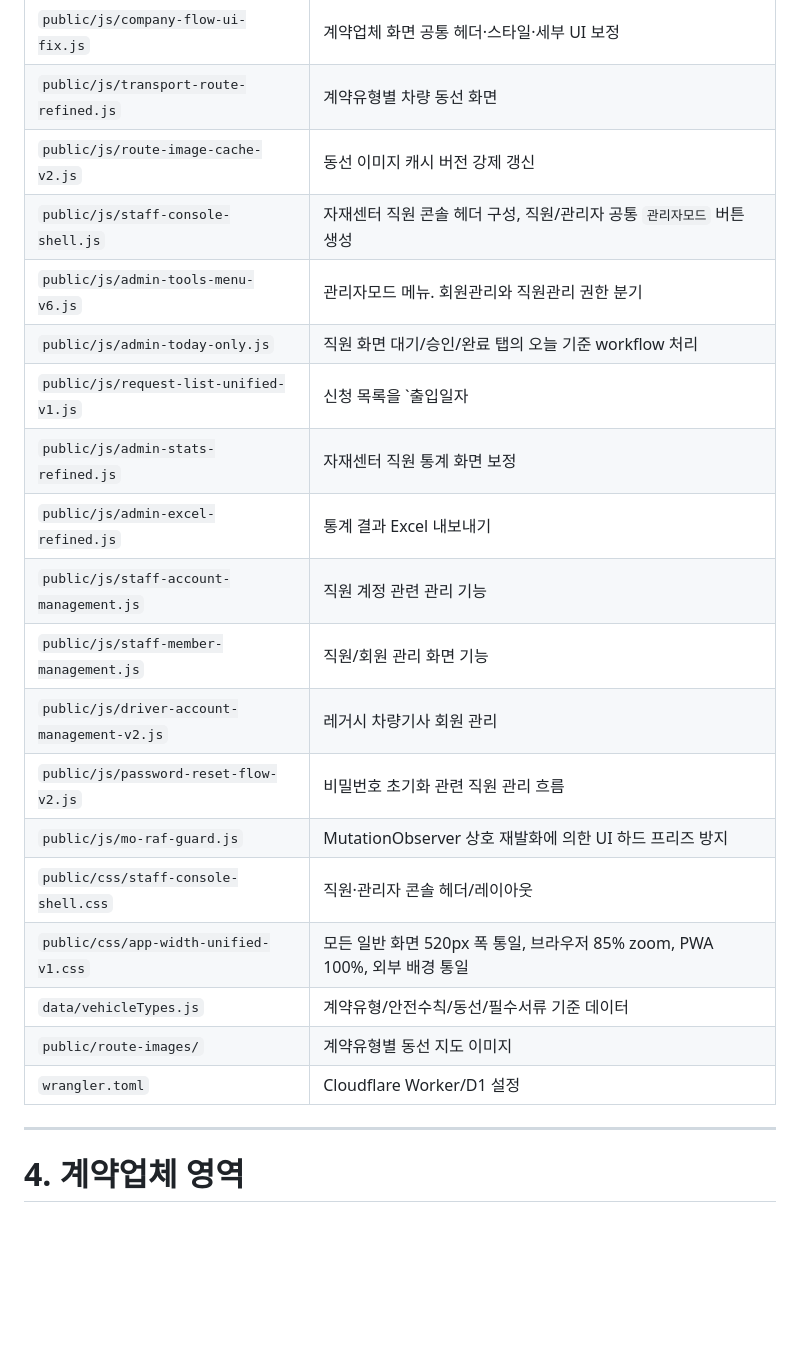
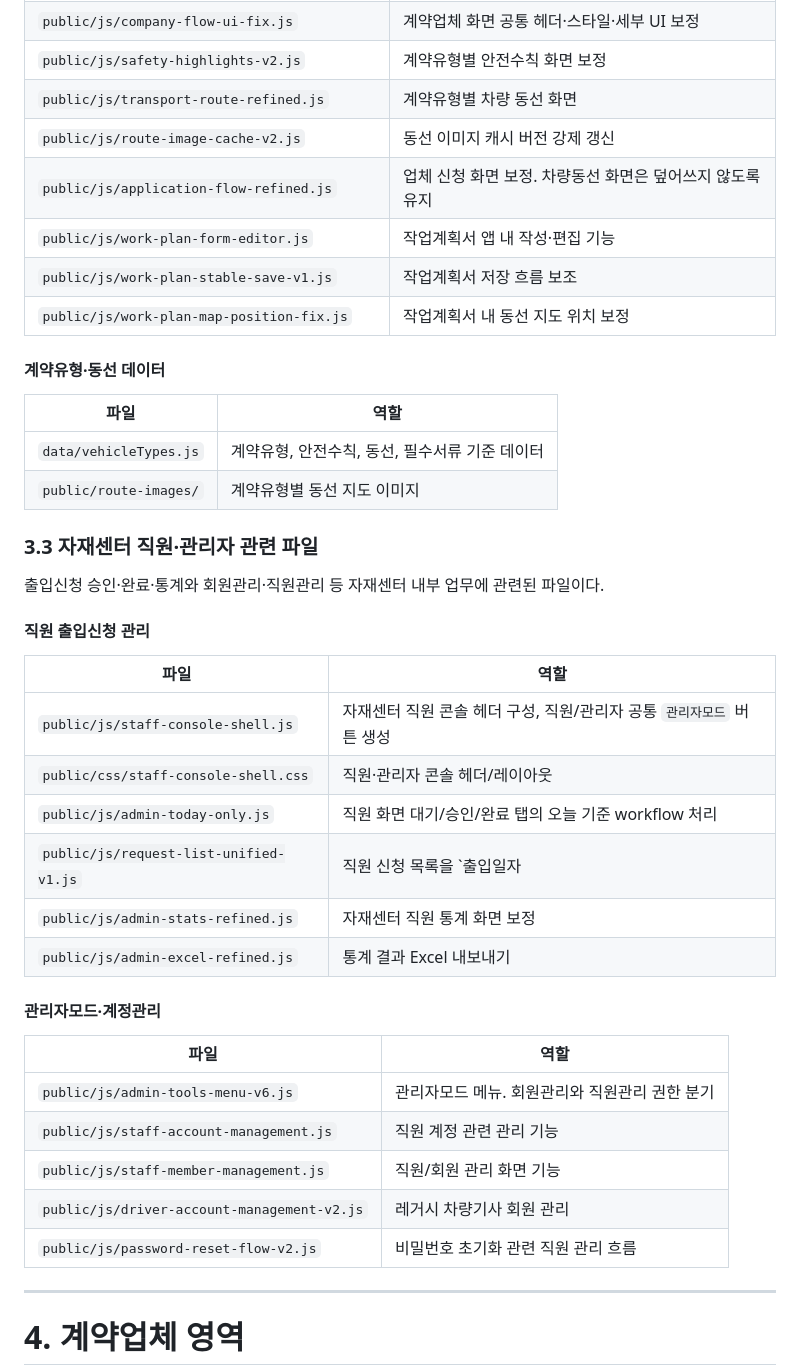
Before and after one commit to dudo011/Entry-pass, a Markdown page: project-context.md, the part around one of its changes. Drawn GitHub-style; blank space fills up the shorter version.

```diff
--- a/project-context.md
+++ b/project-context.md
@@ -80,24 +101,45 @@ Entry-Pass는 자재센터 외부 차량 출입을 사전에 신청·승인하
 | `public/js/company-request-flow-v2.js` | 계약업체 신규 출입신청 전체 흐름 |
 | `public/js/company-request-prefetch-v1.js` | 새 신청 진입 전에 계약정보·차량 등 데이터 사전 캐시 |
 | `public/js/company-flow-ui-fix.js` | 계약업체 화면 공통 헤더·스타일·세부 UI 보정 |
+| `public/js/safety-highlights-v2.js` | 계약유형별 안전수칙 화면 보정 |
 | `public/js/transport-route-refined.js` | 계약유형별 차량 동선 화면 |
 | `public/js/route-image-cache-v2.js` | 동선 이미지 캐시 버전 강제 갱신 |
+| `public/js/application-flow-refined.js` | 업체 신청 화면 보정. 차량동선 화면은 덮어쓰지 않도록 유지 |
+| `public/js/work-plan-form-editor.js` | 작업계획서 앱 내 작성·편집 기능 |
+| `public/js/work-plan-stable-save-v1.js` | 작업계획서 저장 흐름 보조 |
+| `public/js/work-plan-map-position-fix.js` | 작업계획서 내 동선 지도 위치 보정 |
+
+#### 계약유형·동선 데이터
+
+| 파일 | 역할 |
+|---|---|
+| `data/vehicleTypes.js` | 계약유형, 안전수칙, 동선, 필수서류 기준 데이터 |
+| `public/route-images/` | 계약유형별 동선 지도 이미지 |
+
+### 3.3 자재센터 직원·관리자 관련 파일
+
+출입신청 승인·완료·통계와 회원관리·직원관리 등 자재센터 내부 업무에 관련된 파일이다.
+
+#### 직원 출입신청 관리
+
+| 파일 | 역할 |
+|---|---|
 | `public/js/staff-console-shell.js` | 자재센터 직원 콘솔 헤더 구성, 직원/관리자 공통 `관리자모드` 버튼 생성 |
-| `public/js/admin-tools-menu-v6.js` | 관리자모드 메뉴. 회원관리와 직원관리 권한 분기 |
+| `public/css/staff-console-shell.css` | 직원·관리자 콘솔 헤더/레이아웃 |
 | `public/js/admin-today-only.js` | 직원 화면 대기/승인/완료 탭의 오늘 기준 workflow 처리 |
-| `public/js/request-list-unified-v1.js` | 신청 목록을 `출입일자 | 차량번호 | 상태` 3열 구조로 통일 |
+| `public/js/request-list-unified-v1.js` | 직원 신청 목록을 `출입일자 | 차량번호 | 상태` 3열 구조로 통일 |
 | `public/js/admin-stats-refined.js` | 자재센터 직원 통계 화면 보정 |
 | `public/js/admin-excel-refined.js` | 통계 결과 Excel 내보내기 |
+
+#### 관리자모드·계정관리
+
+| 파일 | 역할 |
+|---|---|
+| `public/js/admin-tools-menu-v6.js` | 관리자모드 메뉴. 회원관리와 직원관리 권한 분기 |
 | `public/js/staff-account-management.js` | 직원 계정 관련 관리 기능 |
 | `public/js/staff-member-management.js` | 직원/회원 관리 화면 기능 |
 | `public/js/driver-account-management-v2.js` | 레거시 차량기사 회원 관리 |
 | `public/js/password-reset-flow-v2.js` | 비밀번호 초기화 관련 직원 관리 흐름 |
-| `public/js/mo-raf-guard.js` | MutationObserver 상호 재발화에 의한 UI 하드 프리즈 방지 |
-| `public/css/staff-console-shell.css` | 직원·관리자 콘솔 헤더/레이아웃 |
-| `public/css/app-width-unified-v1.css` | 모든 일반 화면 520px 폭 통일, 브라우저 85% zoom, PWA 100%, 외부 배경 통일 |
-| `data/vehicleTypes.js` | 계약유형/안전수칙/동선/필수서류 기준 데이터 |
-| `public/route-images/` | 계약유형별 동선 지도 이미지 |
-| `wrangler.toml` | Cloudflare Worker/D1 설정 |
 
 ---
 
```
Also changed, not shown: other parts of project-context.md (+24 -3 lines).
